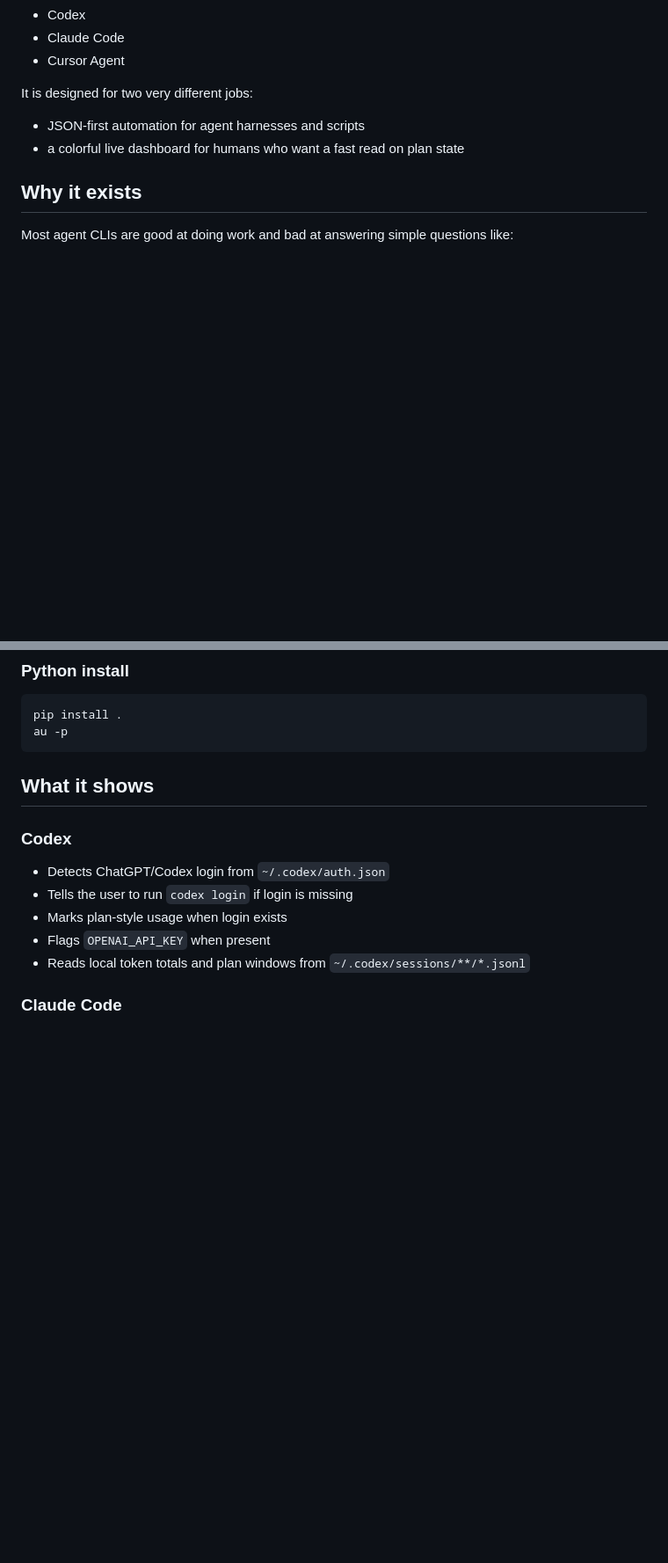
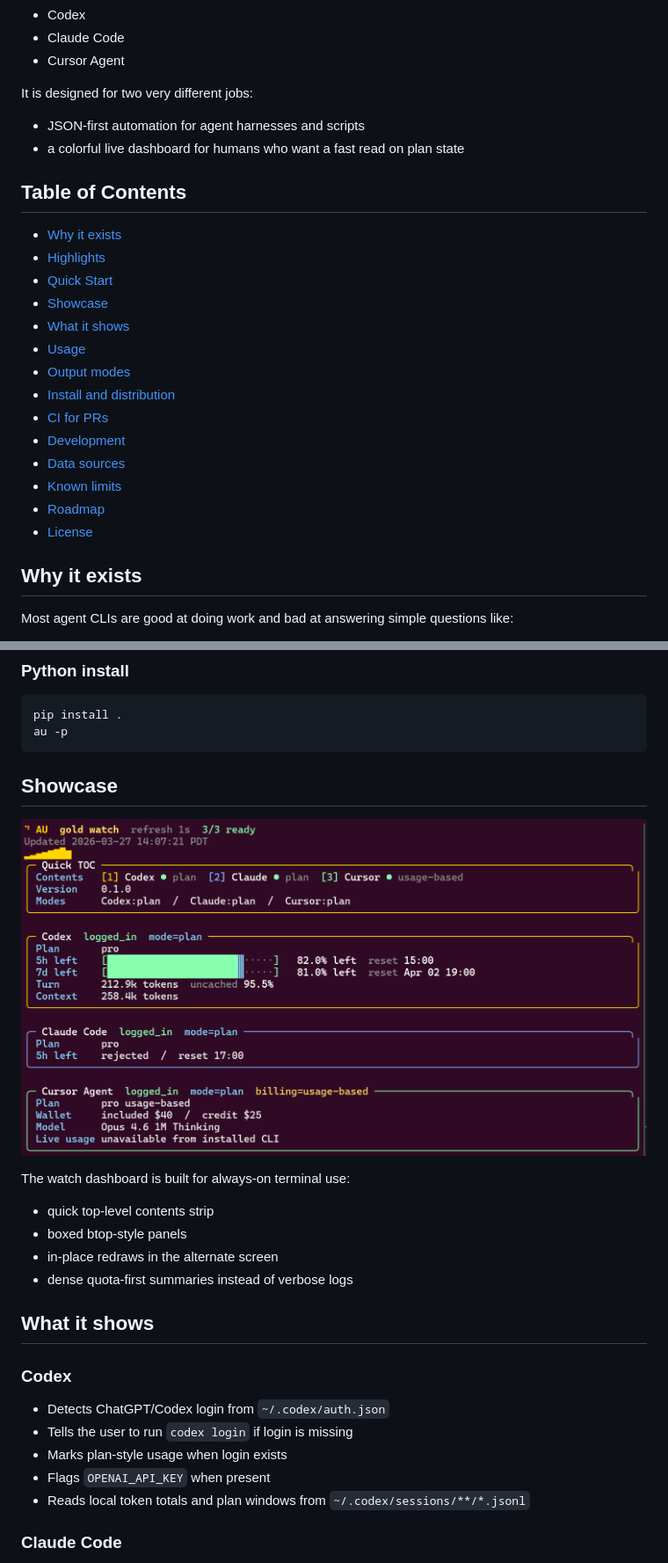
Before and after one commit to supdub/au, a Markdown page: README.md, 2 parts joined by grey strips. Shown at 88% size. Drawn GitHub-style; pictures changed too: image.png (added); blank space fills up the shorter version.

Commit message:
Polish README and add PR CI

````diff
--- a/README.md
+++ b/README.md
@@ -22,6 +27,23 @@ It is designed for two very different jobs:
 - JSON-first automation for agent harnesses and scripts
 - a colorful live dashboard for humans who want a fast read on plan state
 
+## Table of Contents
+
+- [Why it exists](#why-it-exists)
+- [Highlights](#highlights)
+- [Quick Start](#quick-start)
+- [Showcase](#showcase)
+- [What it shows](#what-it-shows)
+- [Usage](#usage)
+- [Output modes](#output-modes)
+- [Install and distribution](#install-and-distribution)
+- [CI for PRs](#ci-for-prs)
+- [Development](#development)
+- [Data sources](#data-sources)
+- [Known limits](#known-limits)
+- [Roadmap](#roadmap)
+- [License](#license)
+
 ## Why it exists
 
 Most agent CLIs are good at doing work and bad at answering simple questions like:
@@ -66,6 +89,19 @@ au
 pip install .
 au -p
 ```
+
+## Showcase
+
+<p align="center">
+  <img src="image.png" alt="au watch mode screenshot" width="1000">
+</p>
+
+The watch dashboard is built for always-on terminal use:
+
+- quick top-level contents strip
+- boxed btop-style panels
+- in-place redraws in the alternate screen
+- dense quota-first summaries instead of verbose logs
 
 ## What it shows
 
````
Also changed, not shown: other parts of README.md (+26 -0 lines), 4 other files.
